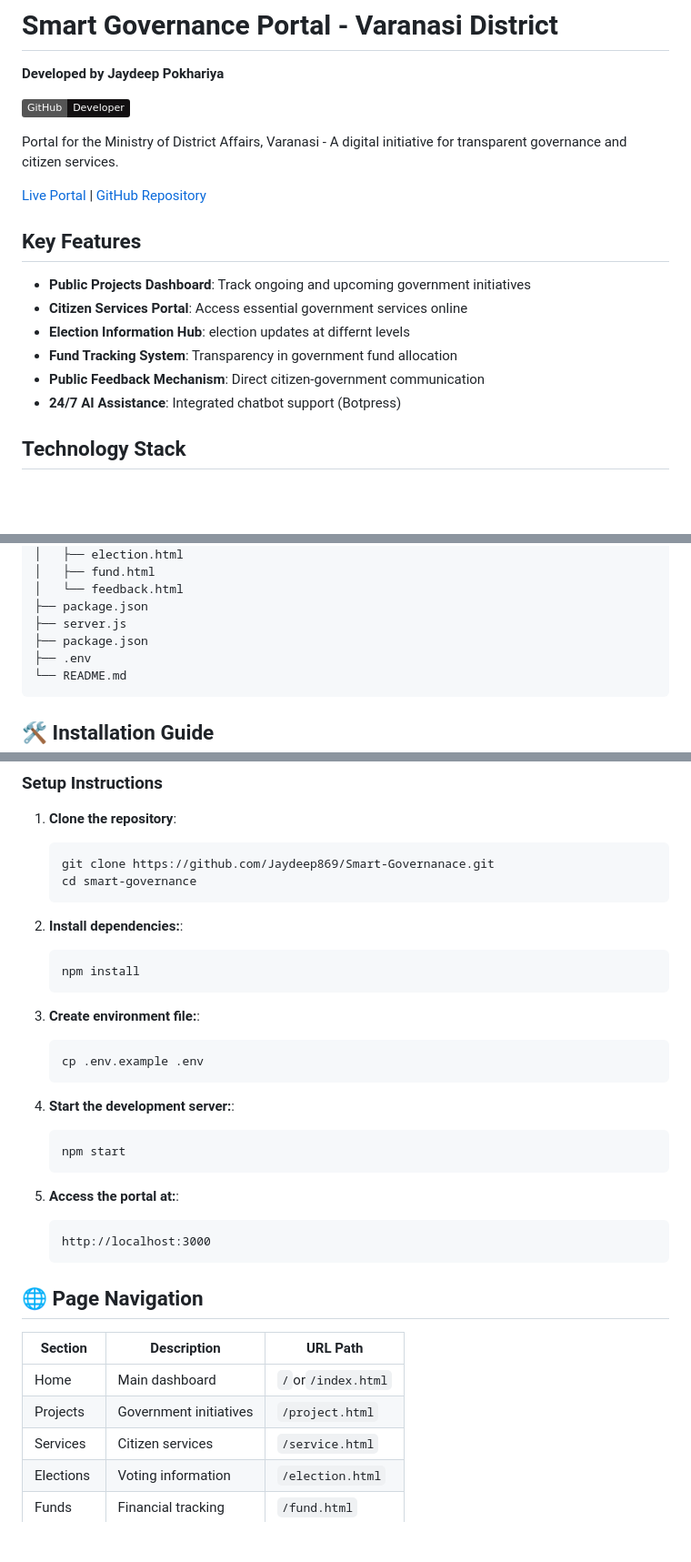
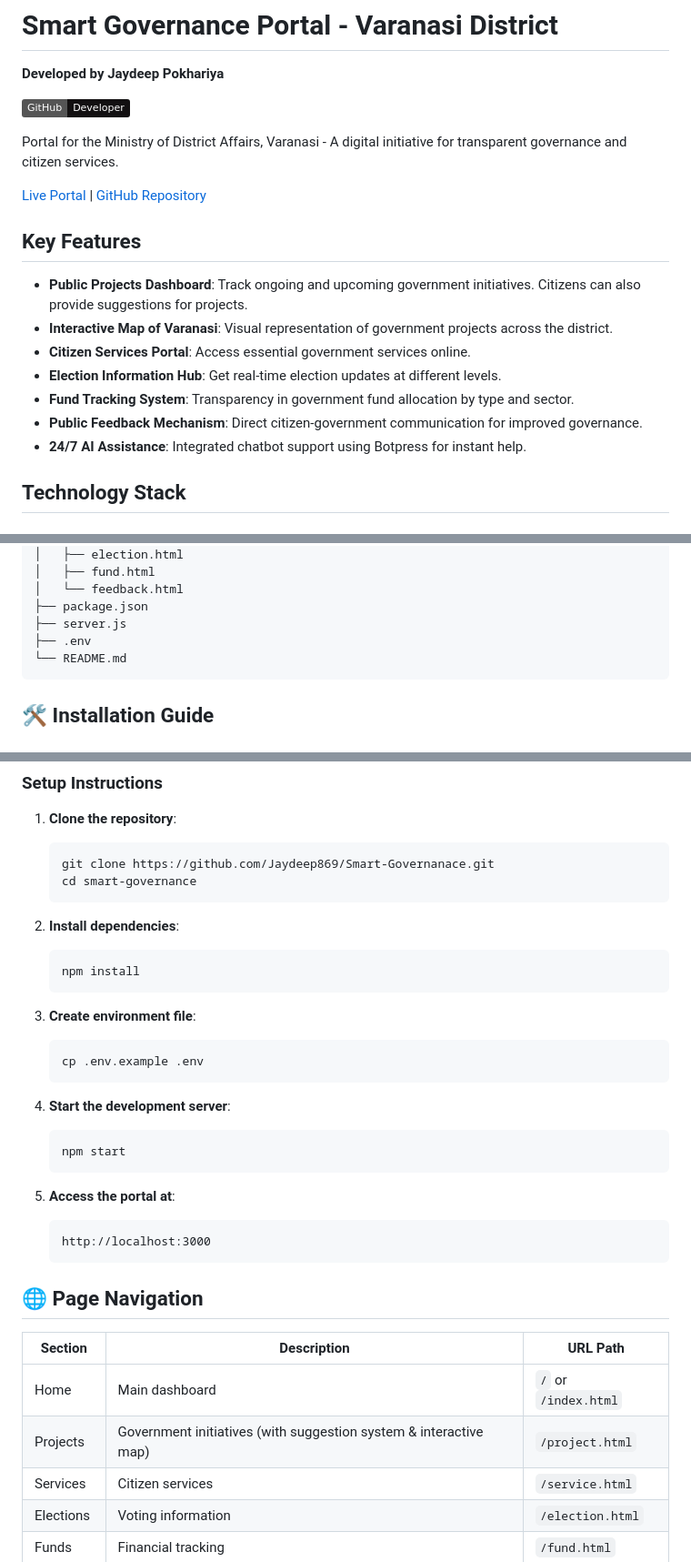
Before and after one commit to Jaydeep869/Smart-Governanace, a Markdown page: README.md, 3 parts joined by grey strips. Shown: that part at 91% size. Drawn GitHub-style; badges without logos; blank space fills up the shorter version.

````diff
--- a/README.md
+++ b/README.md
@@ -2,7 +2,6 @@
 **Developed by Jaydeep Pokhariya**
 
 [![GitHub](https://img.shields.io/badge/GitHub-Developer-%23121011.svg?logo=github)](https://github.com/Jaydeep869)
-
 
 Portal for the Ministry of District Affairs, Varanasi - A digital initiative for transparent governance and citizen services.
 
@@ -10,12 +9,13 @@ Portal for the Ministry of District Affairs, Varanasi - A digital initiative for
 
 ## Key Features
 
-- **Public Projects Dashboard**: Track ongoing and upcoming government initiatives
-- **Citizen Services Portal**: Access essential government services online
-- **Election Information Hub**: election updates at differnt levels
-- **Fund Tracking System**: Transparency in government fund allocation
-- **Public Feedback Mechanism**: Direct citizen-government communication
-- **24/7 AI Assistance**: Integrated chatbot support (Botpress)
+- **Public Projects Dashboard**: Track ongoing and upcoming government initiatives. Citizens can also provide suggestions for projects.
+- **Interactive Map of Varanasi**: Visual representation of government projects across the district.
+- **Citizen Services Portal**: Access essential government services online.
+- **Election Information Hub**: Get real-time election updates at different levels.
+- **Fund Tracking System**: Transparency in government fund allocation by type and sector.
+- **Public Feedback Mechanism**: Direct citizen-government communication for improved governance.
+- **24/7 AI Assistance**: Integrated chatbot support using Botpress for instant help.
 
 ## Technology Stack
 
@@ -65,7 +65,6 @@ smart-governance/
 │   └── feedback.html
 ├── package.json
 ├── server.js
-├── package.json
 ├── .env
 └── README.md
 ```
@@ -84,28 +83,29 @@ smart-governance/
    cd smart-governance
    ```
 
-2. **Install dependencies:**:
+2. **Install dependencies**:
    ```bash
    npm install
    ```
-3. **Create environment file:**:
+3. **Create environment file**:
    ```bash
    cp .env.example .env
    ```
-4. **Start the development server:**:
+4. **Start the development server**:
    ```bash
    npm start
    ```
-5. **Access the portal at:**:
+5. **Access the portal at**:
    ```http
    http://localhost:3000
    ```
+
 ## 🌐 Page Navigation
 
 | Section       | Description                      | URL Path          |
 |---------------|----------------------------------|-------------------|
-| Home          | Main dashboard                   | `/`or`/index.html`|
-| Projects      | Government initiatives           | `/project.html`   |
+| Home          | Main dashboard                   | `/` or `/index.html` |
+| Projects      | Government initiatives (with suggestion system & interactive map) | `/project.html`   |
 | Services      | Citizen services                 | `/service.html`   |
 | Elections     | Voting information               | `/election.html`  |
 | Funds         | Financial tracking               | `/fund.html`      |
````
Also changed, not shown: other parts of README.md (+13 -0 lines).
